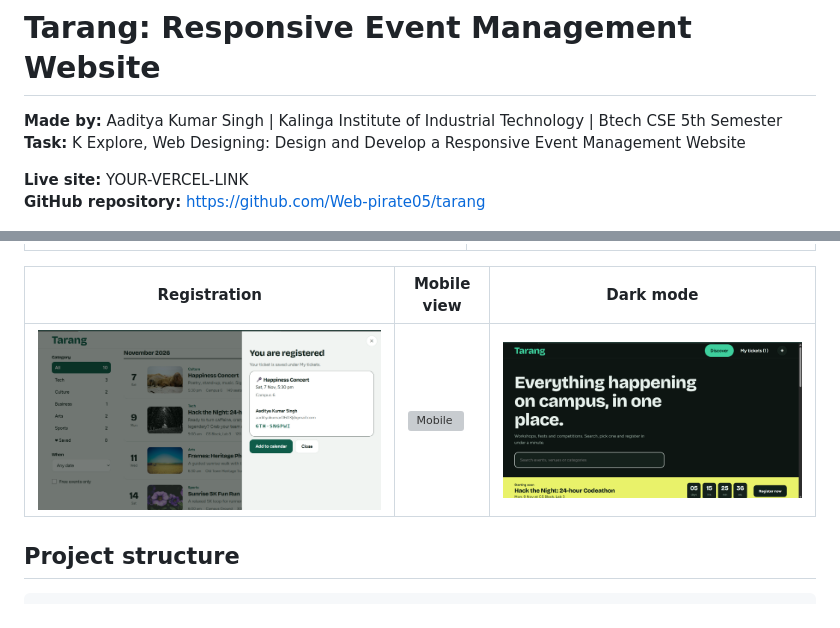
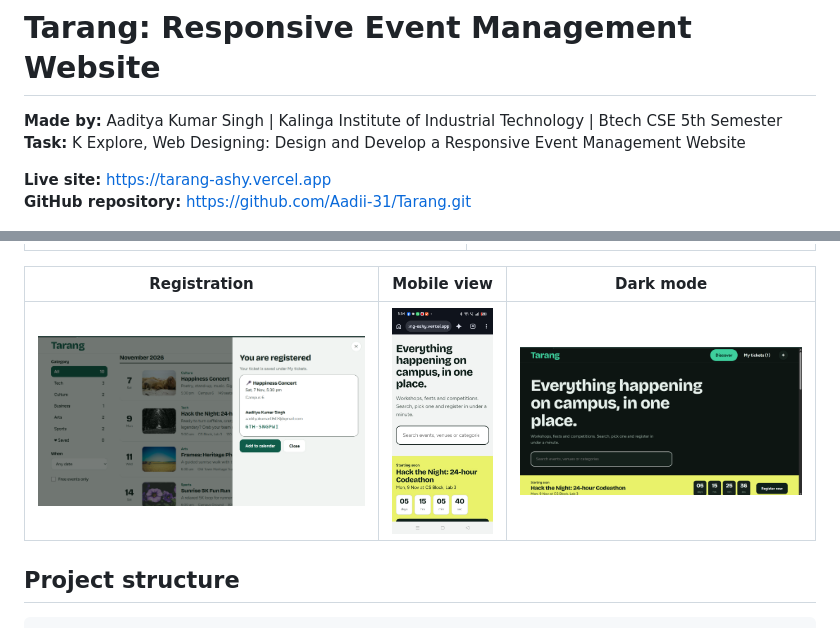
Before and after one commit to Aadii-31/Tarang, a Markdown page: README.md, 2 parts joined by grey strips. GitHub-like rendering; pictures changed too: screenshots/mobile.jpeg (added); grey boxes are pictures that could not be loaded.

Commit message:
Update site

````diff
--- a/README.md
+++ b/README.md
@@ -3,8 +3,8 @@
 **Made by:** Aaditya Kumar Singh | Kalinga Institute of Industrial Technology | Btech CSE 5th Semester
 **Task:** K Explore, Web Designing: Design and Develop a Responsive Event Management Website
 
-**Live site:** YOUR-VERCEL-LINK
-**GitHub repository:** https://github.com/Web-pirate05/tarang
+**Live site:** https://tarang-ashy.vercel.app
+**GitHub repository:** https://github.com/Aadii-31/Tarang.git
 
 ![Tarang home page](screenshots/home.png)
 
@@ -55,7 +55,7 @@ Tarang is a single-page event platform. Visitors can browse upcoming events on a
 
 | Registration | Mobile view | Dark mode |
 |---|---|---|
-| ![Registration](screenshots/registration.png) | ![Mobile](screenshots/mobile.png) | ![Dark Mode](screenshots/darkmode.png) |
+| ![Registration](screenshots/registration.png) | ![Mobile](screenshots/mobile.jpeg) | ![Dark Mode](screenshots/darkmode.png) |
 
 ## Project structure
 ```
````
Also changed, not shown: 1 other file.
